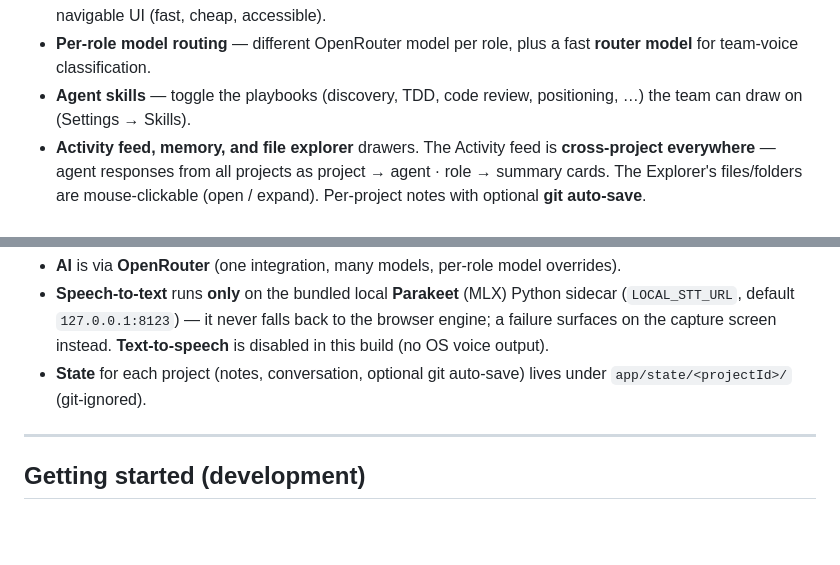
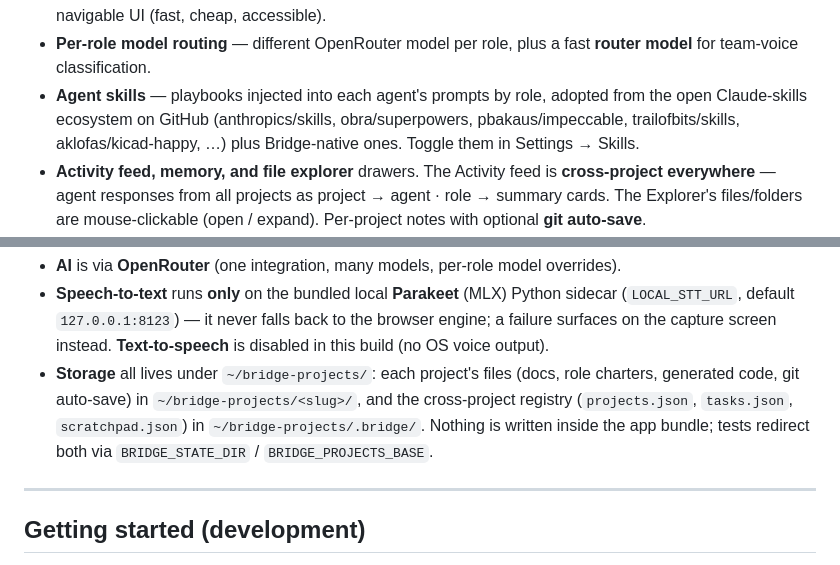
Before and after one commit to machinarii/bridge, a Markdown page: README.md, 2 parts joined by grey strips. Drawn GitHub-style; blank space fills up the shorter version.

```diff
--- a/README.md
+++ b/README.md
@@ -52,7 +52,7 @@ For the full vision and design rationale see the (local, unpublished) `docs/` fo
 - **Redo / regenerate** — re-roll a prompt's answer in place; each consecutive redo escalates temperature (variety) and reasoning effort (quality).
 - **Deterministic surfaces** — agents emit a small structured spec; a fixed renderer turns it into a stable, navigable UI (fast, cheap, accessible).
 - **Per-role model routing** — different OpenRouter model per role, plus a fast **router model** for team-voice classification.
-- **Agent skills** — toggle the playbooks (discovery, TDD, code review, positioning, …) the team can draw on (Settings → Skills).
+- **Agent skills** — playbooks injected into each agent's prompts by role, adopted from the open Claude-skills ecosystem on GitHub (anthropics/skills, obra/superpowers, pbakaus/impeccable, trailofbits/skills, aklofas/kicad-happy, …) plus Bridge-native ones. Toggle them in Settings → Skills.
 - **Activity feed, memory, and file explorer** drawers. The Activity feed is **cross-project everywhere** — agent responses from all projects as project → agent · role → summary cards. The Explorer's files/folders are mouse-clickable (open / expand). Per-project notes with optional **git auto-save**.
 - **GitHub pairing** — connect your GitHub account from Settings via a **keyboard-free OAuth device flow** (scan a QR on your phone or open a pre-filled authorize link on-device).
 - **Settings** — OpenRouter key, default + per-role + router models, agent skill toggles, git auto-save, GitHub pairing (MCP plugins coming soon).
@@ -86,7 +86,7 @@ For the full vision and design rationale see the (local, unpublished) `docs/` fo
 
 - **AI** is via **OpenRouter** (one integration, many models, per-role model overrides).
 - **Speech-to-text** runs **only** on the bundled local **Parakeet** (MLX) Python sidecar (`LOCAL_STT_URL`, default `127.0.0.1:8123`) — it never falls back to the browser engine; a failure surfaces on the capture screen instead. **Text-to-speech** is disabled in this build (no OS voice output).
-- **State** for each project (notes, conversation, optional git auto-save) lives under `app/state/<projectId>/` (git-ignored).
+- **Storage** all lives under `~/bridge-projects/`: each project's files (docs, role charters, generated code, git auto-save) in `~/bridge-projects/<slug>/`, and the cross-project registry (`projects.json`, `tasks.json`, `scratchpad.json`) in `~/bridge-projects/.bridge/`. Nothing is written inside the app bundle; tests redirect both via `BRIDGE_STATE_DIR` / `BRIDGE_PROJECTS_BASE`.
 
 ---
 
```
Also changed, not shown: other parts of README.md (+18 -11 lines), HANDOFF.md (+10 -5 lines).
